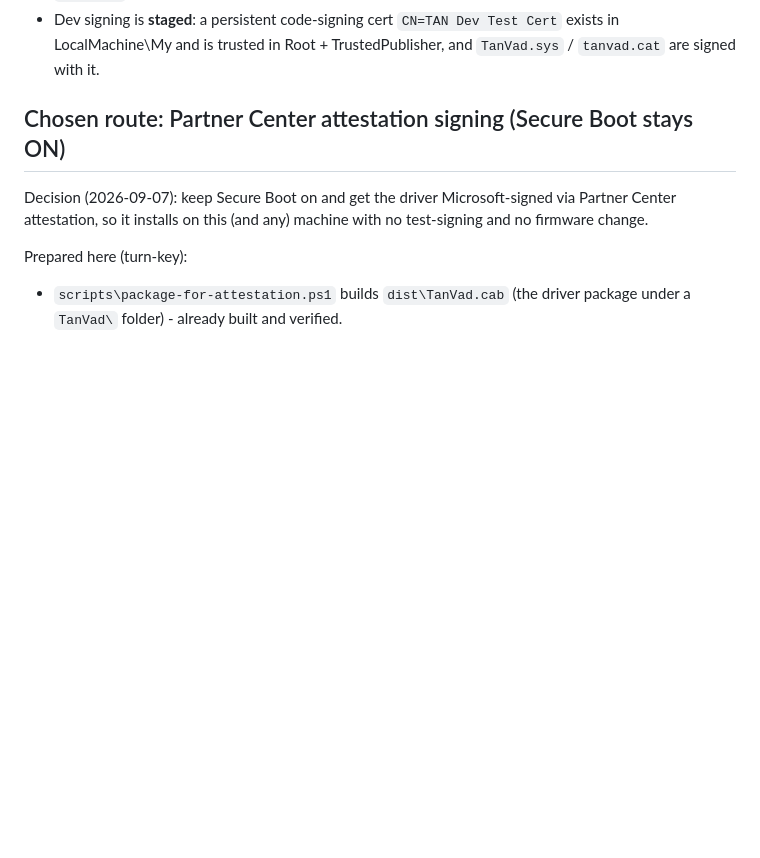
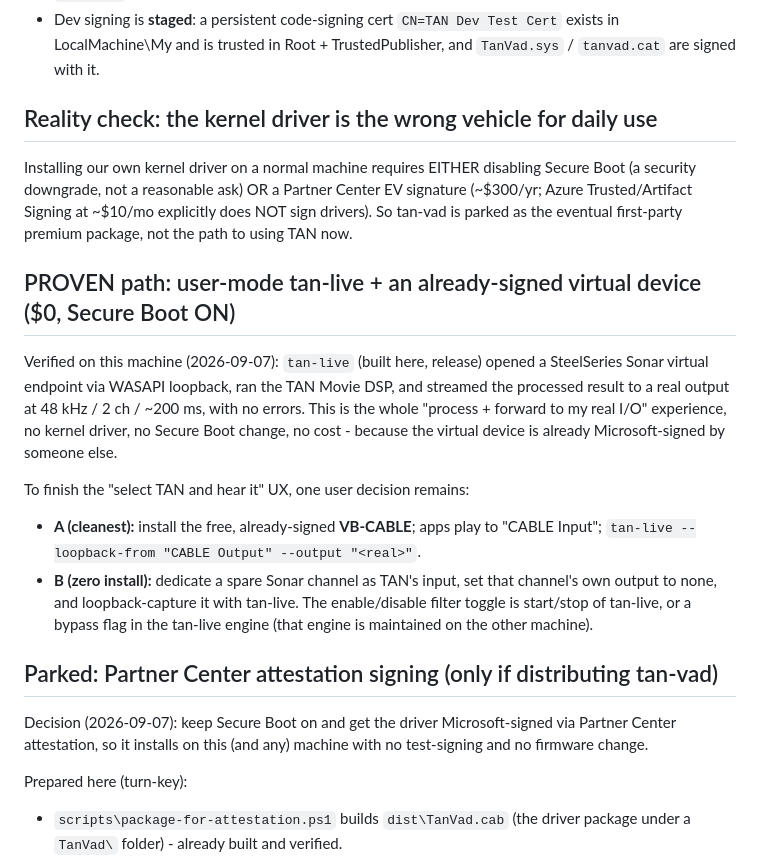
Before and after one commit to bknie1/True-Audio-Normalizer, a Markdown page: tan-apo/tan-vad/STATUS.md, the part around the change. GitHub-like rendering; blank space fills up the shorter version.

Commit message:
tan-apo/tan-vad: record signing reality + proven user-mode path
Verified tan-live forwards on this machine (Sonar loopback -> TAN Movie DSP ->
real output, 48k/2ch/~200ms, no errors), /usr/bin/bash with Secure Boot ON. Documents that
the kernel driver is parked (install needs Secure Boot off or a ~$300/yr EV
cert; Trusted Signing does not cover drivers), and that the user-mode tan-live +
already-signed virtual device (VB-CABLE or a Sonar channel) is the path to
actually use TAN.

```diff
--- a/tan-apo/tan-vad/STATUS.md
+++ b/tan-apo/tan-vad/STATUS.md
@@ -16,7 +16,32 @@ Snapshot of the TAN virtual audio device work as of 2026-09-07.
   Cert` exists in LocalMachine\My and is trusted in Root + TrustedPublisher,
   and `TanVad.sys` / `tanvad.cat` are signed with it.
 
-## Chosen route: Partner Center attestation signing (Secure Boot stays ON)
+## Reality check: the kernel driver is the wrong vehicle for daily use
+
+Installing our own kernel driver on a normal machine requires EITHER disabling
+Secure Boot (a security downgrade, not a reasonable ask) OR a Partner Center EV
+signature (~$300/yr; Azure Trusted/Artifact Signing at ~$10/mo explicitly does
+NOT sign drivers). So tan-vad is parked as the eventual first-party premium
+package, not the path to using TAN now.
+
+## PROVEN path: user-mode tan-live + an already-signed virtual device ($0, Secure Boot ON)
+
+Verified on this machine (2026-09-07): `tan-live` (built here, release) opened a
+SteelSeries Sonar virtual endpoint via WASAPI loopback, ran the TAN Movie DSP,
+and streamed the processed result to a real output at 48 kHz / 2 ch / ~200 ms,
+with no errors. This is the whole "process + forward to my real I/O" experience,
+no kernel driver, no Secure Boot change, no cost - because the virtual device is
+already Microsoft-signed by someone else.
+
+To finish the "select TAN and hear it" UX, one user decision remains:
+- **A (cleanest):** install the free, already-signed **VB-CABLE**; apps play to
+  "CABLE Input"; `tan-live --loopback-from "CABLE Output" --output "<real>"`.
+- **B (zero install):** dedicate a spare Sonar channel as TAN's input, set that
+  channel's own output to none, and loopback-capture it with tan-live.
+The enable/disable filter toggle is start/stop of tan-live, or a bypass flag in
+the tan-live engine (that engine is maintained on the other machine).
+
+## Parked: Partner Center attestation signing (only if distributing tan-vad)
 
 Decision (2026-09-07): keep Secure Boot on and get the driver Microsoft-signed
 via Partner Center attestation, so it installs on this (and any) machine with no
```
